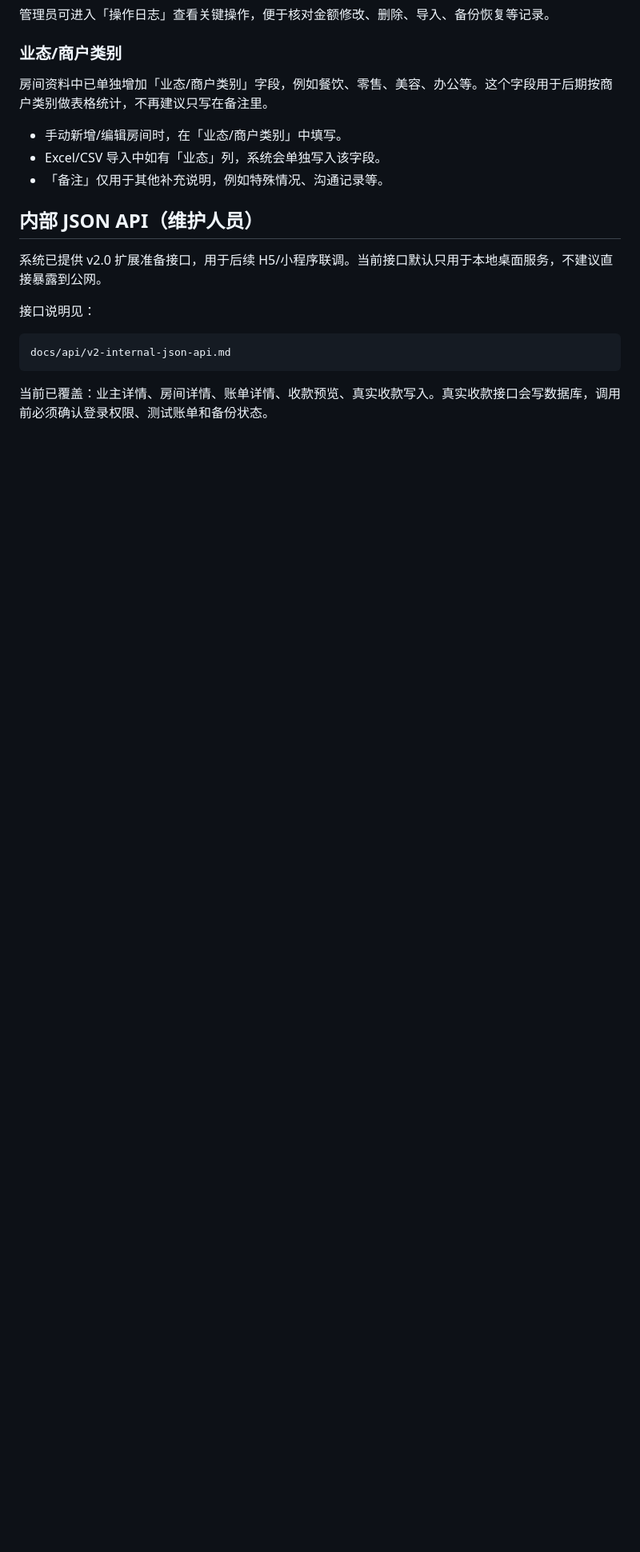
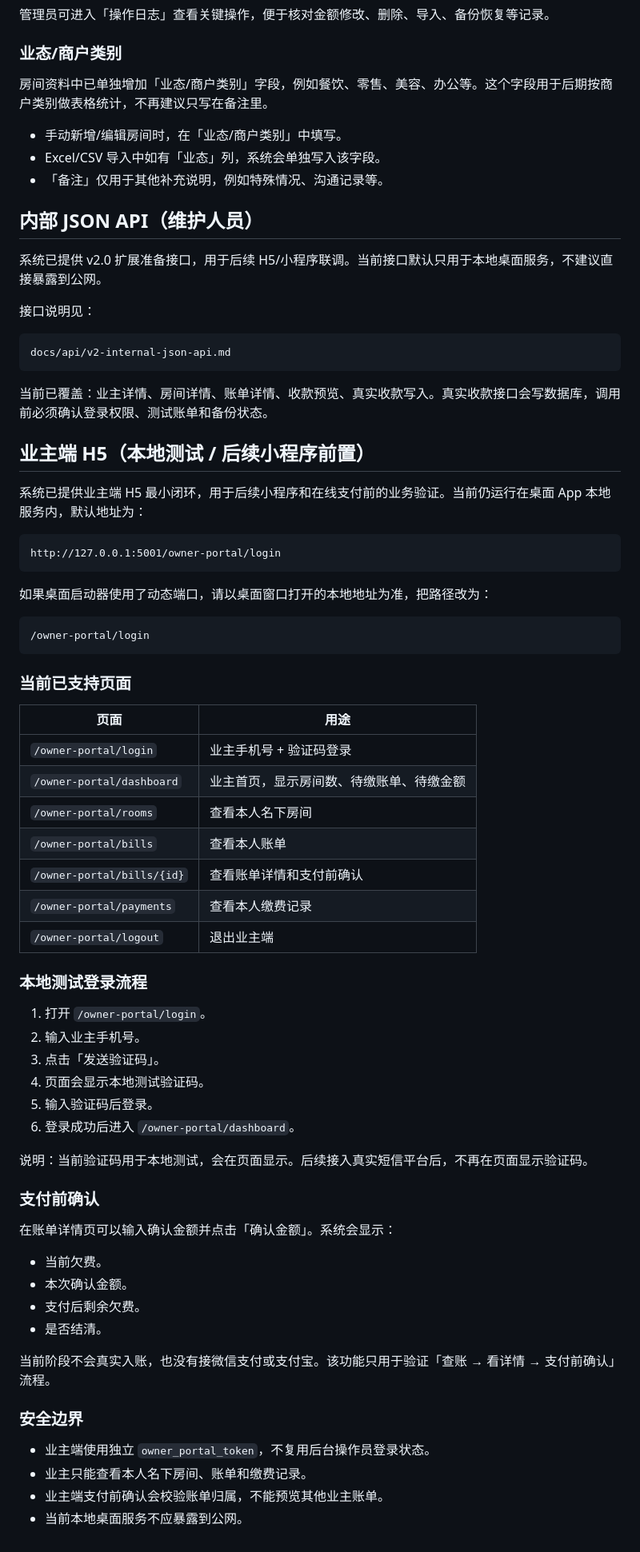
Before and after one commit to nimo0906/property-fee-system-test, a Markdown page: 使用说明.md, the part around the change. Shown at 80% size. Drawn GitHub-style; blank space fills up the shorter version.

Commit message:
docs: 补充业主端H5说明

````diff
--- a/使用说明.md
+++ b/使用说明.md
@@ -289,3 +289,58 @@ docs/api/v2-internal-json-api.md
 ```
 
 当前已覆盖：业主详情、房间详情、账单详情、收款预览、真实收款写入。真实收款接口会写数据库，调用前必须确认登录权限、测试账单和备份状态。
+
+## 业主端 H5（本地测试 / 后续小程序前置）
+
+系统已提供业主端 H5 最小闭环，用于后续小程序和在线支付前的业务验证。当前仍运行在桌面 App 本地服务内，默认地址为：
+
+```text
+http://127.0.0.1:5001/owner-portal/login
+```
+
+如果桌面启动器使用了动态端口，请以桌面窗口打开的本地地址为准，把路径改为：
+
+```text
+/owner-portal/login
+```
+
+### 当前已支持页面
+
+| 页面 | 用途 |
+|---|---|
+| `/owner-portal/login` | 业主手机号 + 验证码登录 |
+| `/owner-portal/dashboard` | 业主首页，显示房间数、待缴账单、待缴金额 |
+| `/owner-portal/rooms` | 查看本人名下房间 |
+| `/owner-portal/bills` | 查看本人账单 |
+| `/owner-portal/bills/{id}` | 查看账单详情和支付前确认 |
+| `/owner-portal/payments` | 查看本人缴费记录 |
+| `/owner-portal/logout` | 退出业主端 |
+
+### 本地测试登录流程
+
+1. 打开 `/owner-portal/login`。
+2. 输入业主手机号。
+3. 点击「发送验证码」。
+4. 页面会显示本地测试验证码。
+5. 输入验证码后登录。
+6. 登录成功后进入 `/owner-portal/dashboard`。
+
+说明：当前验证码用于本地测试，会在页面显示。后续接入真实短信平台后，不再在页面显示验证码。
+
+### 支付前确认
+
+在账单详情页可以输入确认金额并点击「确认金额」。系统会显示：
+
+- 当前欠费。
+- 本次确认金额。
+- 支付后剩余欠费。
+- 是否结清。
+
+当前阶段不会真实入账，也没有接微信支付或支付宝。该功能只用于验证「查账 → 看详情 → 支付前确认」流程。
+
+### 安全边界
+
+- 业主端使用独立 `owner_portal_token`，不复用后台操作员登录状态。
+- 业主只能查看本人名下房间、账单和缴费记录。
+- 业主端支付前确认会校验账单归属，不能预览其他业主账单。
+- 当前本地桌面服务不应暴露到公网。
````
Also changed, not shown: 1 other file.
